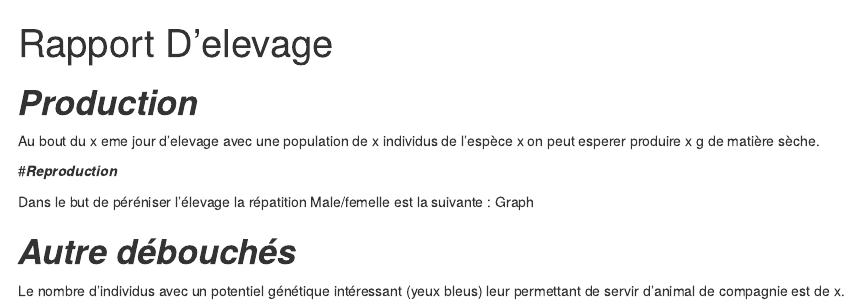
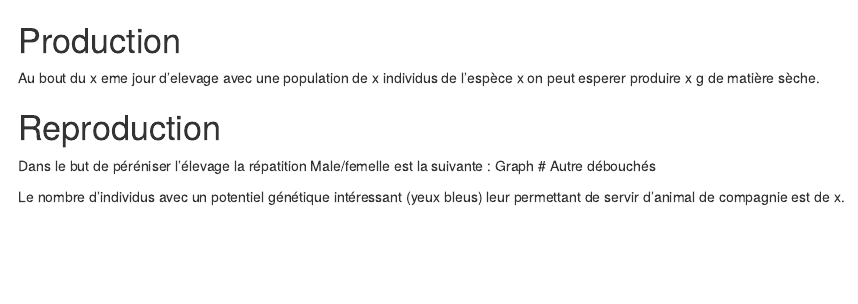
Before and after one commit to Vguerin1998/elevage, an R Markdown document (elevage/report.rmd): the page in a window 1100 px wide, from its top. Rendered offline with R 4.5, knitr and Pandoc, with nearby package versions.

Commit message:
Update report.rmd

```diff
--- a/elevage/report.rmd
+++ b/elevage/report.rmd
@@ -1,24 +1,22 @@
 ---
-title: "Rapport D'elevage"
-output: html_document
+output:
+  html_document: default
+  pdf_document: default
 params:
-  source: "app.R"
-  s: NA
-  j: NA
-  pop: NA
-  poids: NA
-  nbyb: NA
+    set_title: "Rapport d'élevage"
+    s: na
+    j: na
+    pop: na
+    poids: na
 ---
 
-# ***Production***
+# Production
 
-Au bout du x eme jour d'elevage avec une population de x individus de l'espèce x on peut esperer produire x g de matière sèche.
+Au bout du x eme jour d’elevage avec une population de x individus de l’espèce x on peut esperer produire x g de matière sèche.
 
-#***Reproduction***
+# Reproduction
 
-Dans le but de péréniser l'élevage la répatition Male/femelle est la suivante :
-Graph
+Dans le but de péréniser l’élevage la répatition Male/femelle est la suivante : Graph
+# Autre débouchés
 
-# ***Autre débouchés***
-
-Le nombre d'individus avec un potentiel génétique intéressant (yeux bleus) leur permettant de servir d'animal de compagnie est de x.
+Le nombre d’individus avec un potentiel génétique intéressant (yeux bleus) leur permettant de servir d’animal de compagnie est de x.
```
